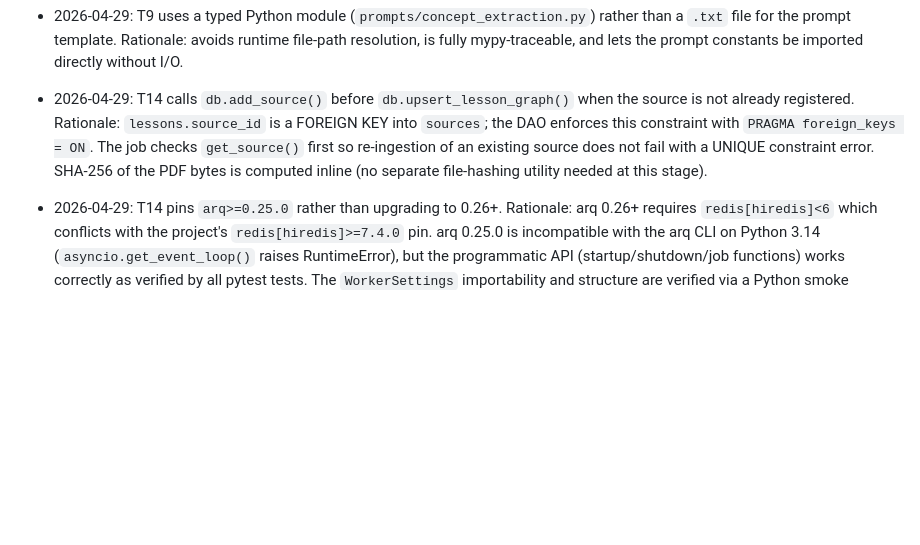
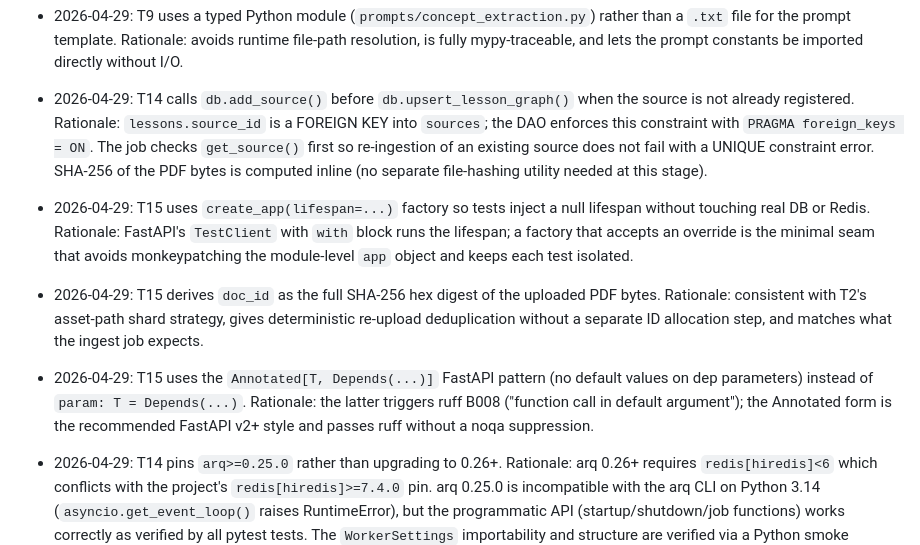
Before and after one commit to andromdaa/learn-your-way, a Markdown page: docs/plans/phase-1-tracker.md, the part around one of its changes. Rendered like a GitHub page; blank space fills up the shorter version.

Commit message:
chore(T15): tick T15 complete, add decisions to phase-1 tracker
Co-Authored-By: Claude Sonnet 4.6 <noreply@anthropic.com>

```diff
--- a/docs/plans/phase-1-tracker.md
+++ b/docs/plans/phase-1-tracker.md
@@ -91,6 +91,23 @@ T-numbers as prerequisites.
   fail with a UNIQUE constraint error. SHA-256 of the PDF bytes is computed inline
   (no separate file-hashing utility needed at this stage).
 
+- 2026-04-29: T15 uses `create_app(lifespan=...)` factory so tests inject a
+  null lifespan without touching real DB or Redis. Rationale: FastAPI's
+  `TestClient` with `with` block runs the lifespan; a factory that accepts an
+  override is the minimal seam that avoids monkeypatching the module-level `app`
+  object and keeps each test isolated.
+
+- 2026-04-29: T15 derives `doc_id` as the full SHA-256 hex digest of the
+  uploaded PDF bytes. Rationale: consistent with T2's asset-path shard
+  strategy, gives deterministic re-upload deduplication without a separate
+  ID allocation step, and matches what the ingest job expects.
+
+- 2026-04-29: T15 uses the `Annotated[T, Depends(...)]` FastAPI pattern (no
+  default values on dep parameters) instead of `param: T = Depends(...)`.
+  Rationale: the latter triggers ruff B008 ("function call in default
+  argument"); the Annotated form is the recommended FastAPI v2+ style and
+  passes ruff without a noqa suppression.
+
 - 2026-04-29: T14 pins `arq>=0.25.0` rather than upgrading to 0.26+. Rationale:
   arq 0.26+ requires `redis[hiredis]<6` which conflicts with the project's
   `redis[hiredis]>=7.4.0` pin. arq 0.25.0 is incompatible with the arq CLI on
```
Also changed, not shown: other parts of docs/plans/phase-1-tracker.md (+1 -1 lines).
